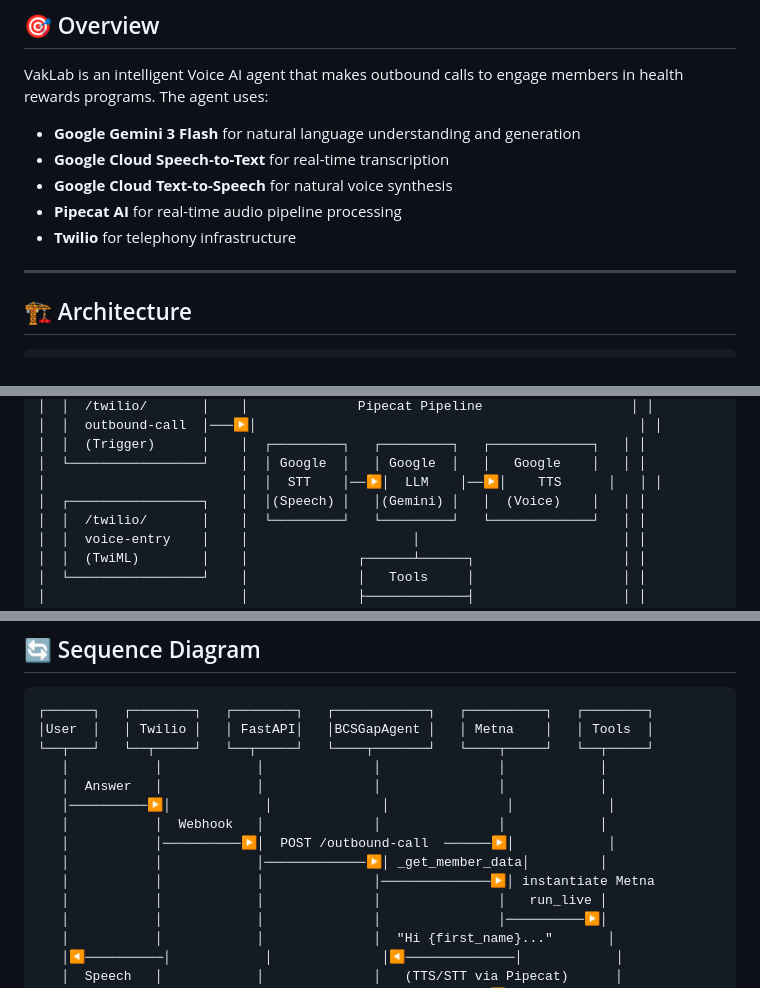
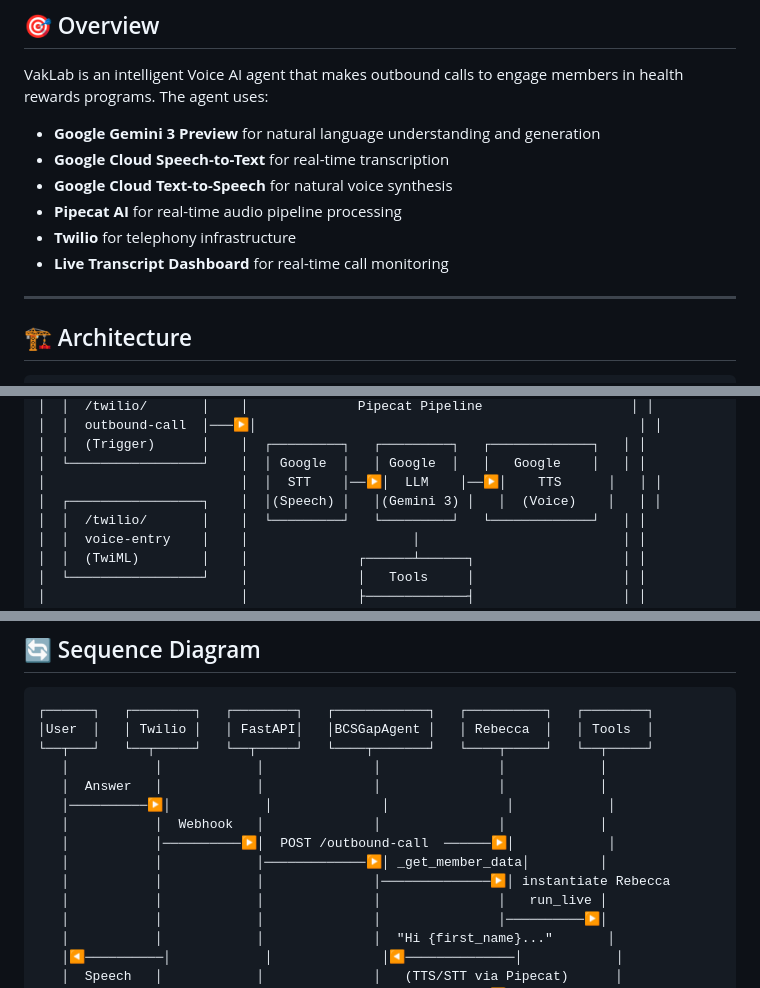
Before and after one commit to rn17369/VakLab, a Markdown page: README.md, 3 parts joined by grey strips. GitHub-like rendering.

````diff
--- a/README.md
+++ b/README.md
@@ -5,11 +5,12 @@ Enterprise-grade Voice AI Agent Framework built with PGoogle Cloud AI, Pipecat,
 ## 🎯 Overview
 
 VakLab is an intelligent Voice AI agent that makes outbound calls to engage members in health rewards programs. The agent uses:
-- **Google Gemini 3 Flash** for natural language understanding and generation
+- **Google Gemini 3 Preview** for natural language understanding and generation
 - **Google Cloud Speech-to-Text** for real-time transcription
 - **Google Cloud Text-to-Speech** for natural voice synthesis
 - **Pipecat AI** for real-time audio pipeline processing
 - **Twilio** for telephony infrastructure
+- **Live Transcript Dashboard** for real-time call monitoring
 
 ---
 
@@ -42,7 +43,7 @@ VakLab is an intelligent Voice AI agent that makes outbound calls to engage memb
 │  │  (Trigger)      │    │  ┌─────────┐   ┌─────────┐   ┌─────────────┐   │ │
 │  └─────────────────┘    │  │ Google  │   │ Google  │   │   Google    │   │ │
 │                         │  │  STT    │──▶│  LLM    │──▶│    TTS      │   │ │
-│  ┌─────────────────┐    │  │(Speech) │   │(Gemini) │   │  (Voice)    │   │ │
+│  ┌─────────────────┐    │  │(Speech) │   │(Gemini 3) │   │  (Voice)    │   │ │
 │  │  /twilio/       │    │  └─────────┘   └─────────┘   └─────────────┘   │ │
 │  │  voice-entry    │    │                     │                          │ │
 │  │  (TwiML)        │    │              ┌──────┴──────┐                   │ │
@@ -92,7 +93,7 @@ flowchart TD
 
 ```
 ┌──────┐   ┌────────┐   ┌────────┐   ┌────────────┐   ┌──────────┐   ┌────────┐
-│User  │   │ Twilio │   │ FastAPI│   │BCSGapAgent │   │ Metna    │   │ Tools  │
+│User  │   │ Twilio │   │ FastAPI│   │BCSGapAgent │   │ Rebecca  │   │ Tools  │
 └──┬───┘   └──┬─────┘   └──┬─────┘   └────┬───────┘   └────┬─────┘   └──┬─────┘
    │           │            │              │               │            │
    │  Answer   │            │              │               │            │
@@ -100,7 +101,7 @@ flowchart TD
    │           │  Webhook   │              │               │            │
    │           │──────────▶│  POST /outbound-call  ──────▶│            │
    │           │            │─────────────▶│ _get_member_data│         │
-   │           │            │              │──────────────▶│ instantiate Metna
+   │           │            │              │──────────────▶│ instantiate Rebecca
    │           │            │              │               │   run_live │
    │           │            │              │               │──────────▶│
    │           │            │              │  "Hi {first_name}..."       │
````
Also changed, not shown: other parts of README.md (+54 -6 lines).
